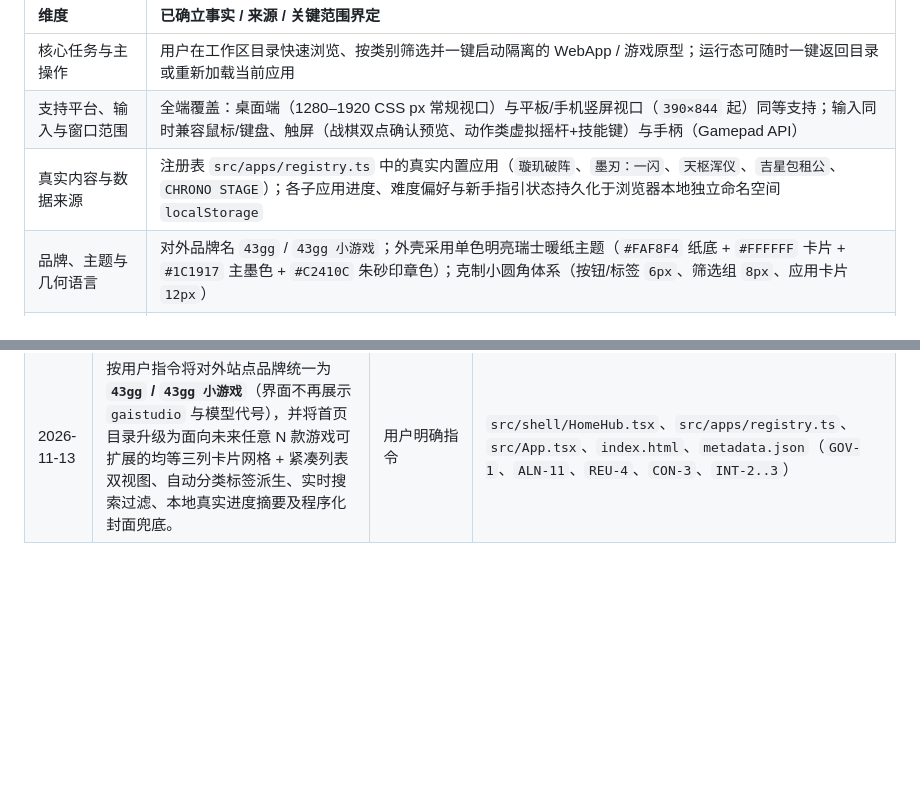
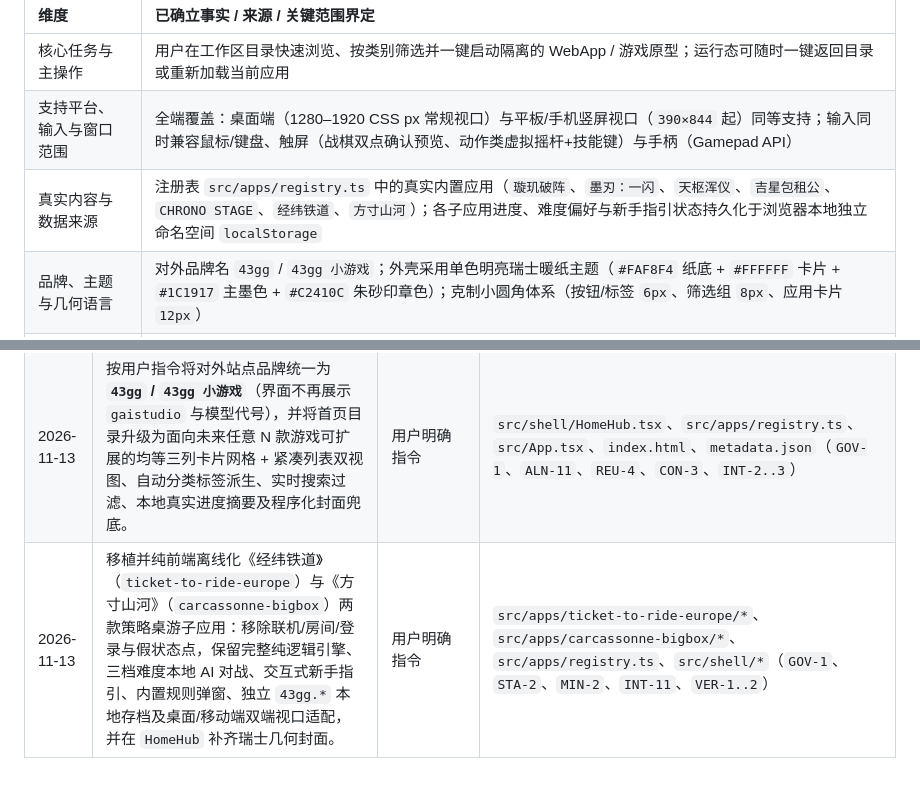
Before and after one commit to JerryLiu369/43gg, a Markdown page: kfl-spec.md, 2 parts joined by grey strips. Drawn GitHub-style; blank space fills up the shorter version.

```diff
--- a/kfl-spec.md
+++ b/kfl-spec.md
@@ -13,7 +13,7 @@
 | :--- | :--- |
 | 核心任务与主操作 | 用户在工作区目录快速浏览、按类别筛选并一键启动隔离的 WebApp / 游戏原型；运行态可随时一键返回目录或重新加载当前应用 |
 | 支持平台、输入与窗口范围 | 全端覆盖：桌面端（1280–1920 CSS px 常规视口）与平板/手机竖屏视口（`390×844` 起）同等支持；输入同时兼容鼠标/键盘、触屏（战棋双点确认预览、动作类虚拟摇杆+技能键）与手柄（Gamepad API） |
-| 真实内容与数据来源 | 注册表 `src/apps/registry.ts` 中的真实内置应用（`璇玑破阵`、`墨刃：一闪`、`天枢浑仪`、`吉星包租公`、`CHRONO STAGE`）；各子应用进度、难度偏好与新手指引状态持久化于浏览器本地独立命名空间 `localStorage` |
+| 真实内容与数据来源 | 注册表 `src/apps/registry.ts` 中的真实内置应用（`璇玑破阵`、`墨刃：一闪`、`天枢浑仪`、`吉星包租公`、`CHRONO STAGE`、`经纬铁道`、`方寸山河`）；各子应用进度、难度偏好与新手指引状态持久化于浏览器本地独立命名空间 `localStorage` |
 | 品牌、主题与几何语言 | 对外品牌名 `43gg` / `43gg 小游戏`；外壳采用单色明亮瑞士暖纸主题（`#FAF8F4` 纸底 + `#FFFFFF` 卡片 + `#1C1917` 主墨色 + `#C2410C` 朱砂印章色）；克制小圆角体系（按钮/标签 `6px`、筛选组 `8px`、应用卡片 `12px`） |
 | 既有系统与界面基线 | `src/index.css` 语义变量、`src/shell/HomeHub.tsx` 纯净卡片网格与几何线条封面图、`src/App.tsx` `44px`（`h-11`）顶栏 |
 | 图标体系、语言与排版方向 | `lucide-react` 线性矢量图标 + 手绘几何 SVG 封面（`ICO-1`）；全中文界面与全中文仓库文档（LTR 横排，`Noto Sans SC` + `Plus Jakarta Sans` + `Barlow Condensed` + `JetBrains Mono`） |
@@ -78,3 +78,4 @@
 | 2026-11-12 | 采纳用户明确治理要求：所有游戏统一配备「非阻塞分步实战新手指引 + 图文速查手册」、「平滑适中的三档难度曲线（轻松/标准/宗师）」与「桌面+手机触屏原生双端适配（战棋双点确认预览、动作类虚拟摇杆）」，将 `INT-11` 与 `VER-2`（含 `390×844` 竖屏）升级为游戏子应用 `required` 门禁。 | 用户明确指令 | `AGENTS.md`、`src/apps/xuanji-breach/*`、`src/apps/ink-blade/*`（`GOV-1`、`INT-11`、`VER-2`） |
 | 2026-11-13 | 将实战分步新手指引与多端适配对齐至其余三款既有子应用：《天枢浑仪》支持随时重温五步实战带教；《吉星包租公》新增四步动作驱动实战带教与「难度 0 轻松休闲」档；《CHRONO STAGE》新增路书过弯图解手册、四步领航实战带教、三档难度及 `390×844` 竖屏零重叠双拇指操控。 | 用户明确指令 | `src/apps/astral-orrery/*`、`src/apps/lucky-landlord/*`、`src/apps/chrono-stage/*`、`src/components/RallyTutorialModal.tsx`、`src/game/*`（`GOV-1`、`ALN-15`、`INT-11`、`VER-1..2`） |
 | 2026-11-13 | 按用户指令将对外站点品牌统一为 **`43gg` / `43gg 小游戏`**（界面不再展示 `gaistudio` 与模型代号），并将首页目录升级为面向未来任意 N 款游戏可扩展的均等三列卡片网格 + 紧凑列表双视图、自动分类标签派生、实时搜索过滤、本地真实进度摘要及程序化封面兜底。 | 用户明确指令 | `src/shell/HomeHub.tsx`、`src/apps/registry.ts`、`src/App.tsx`、`index.html`、`metadata.json`（`GOV-1`、`ALN-11`、`REU-4`、`CON-3`、`INT-2..3`） |
+| 2026-11-13 | 移植并纯前端离线化《经纬铁道》（`ticket-to-ride-europe`）与《方寸山河》（`carcassonne-bigbox`）两款策略桌游子应用：移除联机/房间/登录与假状态点，保留完整纯逻辑引擎、三档难度本地 AI 对战、交互式新手指引、内置规则弹窗、独立 `43gg.*` 本地存档及桌面/移动端双端视口适配，并在 `HomeHub` 补齐瑞士几何封面。 | 用户明确指令 | `src/apps/ticket-to-ride-europe/*`、`src/apps/carcassonne-bigbox/*`、`src/apps/registry.ts`、`src/shell/*`（`GOV-1`、`STA-2`、`MIN-2`、`INT-11`、`VER-1..2`） |
```
Also changed, not shown: AGENTS.md (+1 -0 lines), README.md (+2 -0 lines), docs/images/hub.png, 5 other files.
